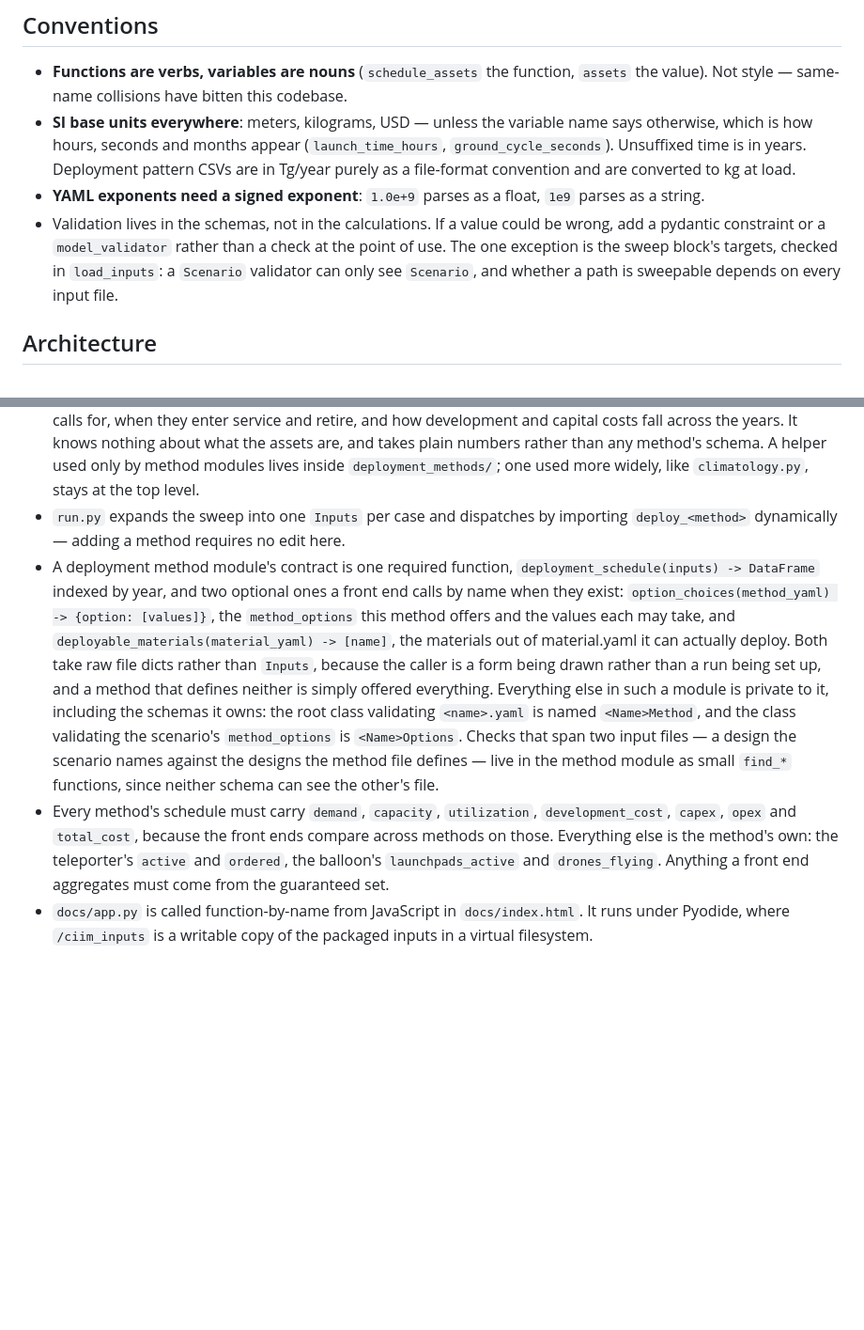
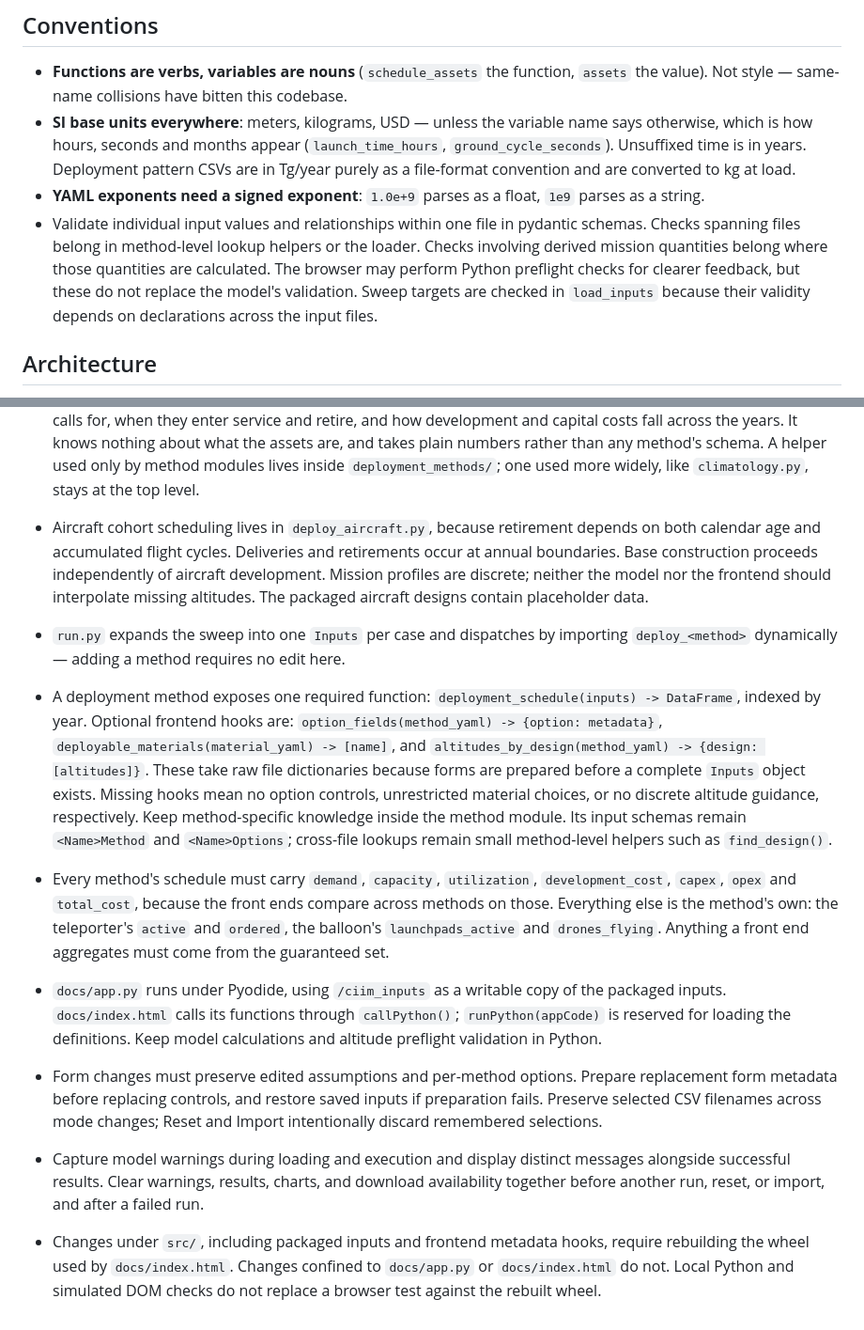
Before and after one commit to samkaufmann1/CIIM, a Markdown page: claude.md, 2 parts joined by grey strips. Shown at 94% size. GitHub-like rendering; blank space fills up the shorter version.

```diff
--- a/claude.md
+++ b/claude.md
@@ -19,11 +19,14 @@ readable and auditable by one person, not a production system.
   are converted to kg at load.
 - **YAML exponents need a signed exponent**: `1.0e+9` parses as a float, `1e9`
   parses as a string.
-- Validation lives in the schemas, not in the calculations. If a value could be
-wrong, add a pydantic constraint or a `model_validator` rather than a check at
-the point of use. The one exception is the sweep block's targets, checked in
-`load_inputs`: a `Scenario` validator can only see `Scenario`, and whether a
-path is sweepable depends on every input file.
+- Validate individual input values and relationships within one file in
+  pydantic schemas. Checks spanning files belong in method-level lookup
+  helpers or the loader. Checks involving derived mission quantities belong
+  where those quantities are calculated. The browser may perform Python
+  preflight checks for clearer feedback, but these do not replace the
+  model's validation. Sweep targets are checked in `load_inputs` because
+  their validity depends on declarations across the input files.
+
 
 ## Architecture
 
@@ -58,28 +61,48 @@ compute in JavaScript what Python can compute.
   schema. A helper used only by method modules lives inside
   `deployment_methods/`; one used more widely, like `climatology.py`, stays at
   the top level.
+- Aircraft cohort scheduling lives in `deploy_aircraft.py`, because retirement
+  depends on both calendar age and accumulated flight cycles. Deliveries and
+  retirements occur at annual boundaries. Base construction proceeds
+  independently of aircraft development. Mission profiles are discrete;
+  neither the model nor the frontend should interpolate missing altitudes.
+  The packaged aircraft designs contain placeholder data.
 - `run.py` expands the sweep into one `Inputs` per case and dispatches by
   importing `deploy_<method>` dynamically — adding a method requires no edit here.
-- A deployment method module's contract is one required function,
-  `deployment_schedule(inputs) -> DataFrame` indexed by year, and two optional
-  ones a front end calls by name when they exist: `option_choices(method_yaml)
-  -> {option: [values]}`, the `method_options` this method offers and the values
-  each may take, and `deployable_materials(material_yaml) -> [name]`, the
-  materials out of material.yaml it can actually deploy. Both take raw file
-  dicts rather than `Inputs`, because the caller is a form being drawn rather
-  than a run being set up, and a method that defines neither is simply offered
-  everything. Everything else in such a module is private to it, including the
-  schemas it owns: the root class validating `<name>.yaml` is named
-  `<Name>Method`, and the class validating the scenario's `method_options` is
-  `<Name>Options`. Checks that span two input files — a design the scenario
-  names against the designs the method file defines — live in the method module
-  as small `find_*` functions, since neither schema can see the other's file.
+- A deployment method exposes one required function:
+  `deployment_schedule(inputs) -> DataFrame`, indexed by year.
+  Optional frontend hooks are:
+  `option_fields(method_yaml) -> {option: metadata}`,
+  `deployable_materials(material_yaml) -> [name]`, and
+  `altitudes_by_design(method_yaml) -> {design: [altitudes]}`.
+  These take raw file dictionaries because forms are prepared before a
+  complete `Inputs` object exists. Missing hooks mean no option controls,
+  unrestricted material choices, or no discrete altitude guidance,
+  respectively. Keep method-specific knowledge inside the method module.
+  Its input schemas remain `<Name>Method` and `<Name>Options`; cross-file
+  lookups remain small method-level helpers such as `find_design()`.
 - Every method's schedule must carry `demand`, `capacity`, `utilization`,
   `development_cost`, `capex`, `opex` and `total_cost`, because the front ends
   compare across methods on those. Everything else is the method's own: the
   teleporter's `active` and `ordered`, the balloon's `launchpads_active` and
   `drones_flying`. Anything a front end aggregates must come from the guaranteed
   set.
-- `docs/app.py` is called function-by-name from JavaScript in `docs/index.html`.
-  It runs under Pyodide, where `/ciim_inputs` is a writable copy of the packaged
-  inputs in a virtual filesystem.
+- `docs/app.py` runs under Pyodide, using `/ciim_inputs` as a writable copy of
+  the packaged inputs. `docs/index.html` calls its functions through
+  `callPython()`; `runPython(appCode)` is reserved for loading the definitions.
+  Keep model calculations and altitude preflight validation in Python.
+
+- Form changes must preserve edited assumptions and per-method options.
+  Prepare replacement form metadata before replacing controls, and restore
+  saved inputs if preparation fails. Preserve selected CSV filenames across
+  mode changes; Reset and Import intentionally discard remembered selections.
+
+- Capture model warnings during loading and execution and display distinct
+  messages alongside successful results. Clear warnings, results, charts,
+  and download availability together before another run, reset, or import,
+  and after a failed run.
+
+- Changes under `src/`, including packaged inputs and frontend metadata hooks,
+  require rebuilding the wheel used by `docs/index.html`. Changes confined to
+  `docs/app.py` or `docs/index.html` do not. Local Python and simulated DOM
+  checks do not replace a browser test against the rebuilt wheel.
```
Also changed, not shown: README.md (+62 -34 lines).
